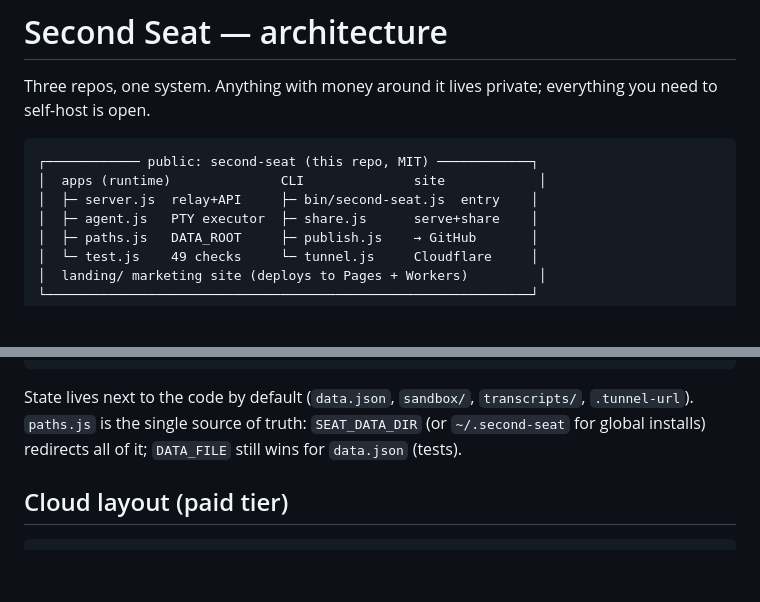
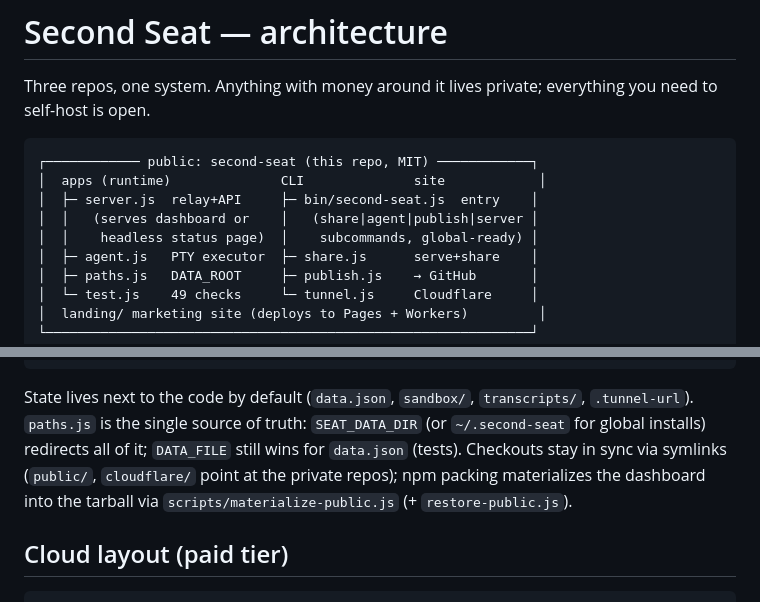
Before and after one commit to Parithosh-Varma/claudecodeshare, a Markdown page: ARCHITECTURE.md, 2 parts joined by grey strips. Rendered like a GitHub page; blank space fills up the shorter version.

Commit message:
arch doc: bin dispatch + pack materialization

```diff
--- a/ARCHITECTURE.md
+++ b/ARCHITECTURE.md
@@ -7,6 +7,8 @@ everything you need to self-host is open.
 ┌──────────── public: second-seat (this repo, MIT) ────────────┐
 │  apps (runtime)              CLI              site            │
 │  ├─ server.js  relay+API     ├─ bin/second-seat.js  entry    │
+│  │   (serves dashboard or    │   (share|agent|publish|server │
+│  │    headless status page)  │    subcommands, global-ready) │
 │  ├─ agent.js   PTY executor  ├─ share.js      serve+share    │
 │  ├─ paths.js   DATA_ROOT     ├─ publish.js    → GitHub       │
 │  └─ test.js    49 checks     └─ tunnel.js     Cloudflare     │
@@ -35,6 +37,9 @@ State lives next to the code by default (`data.json`, `sandbox/`,
 `transcripts/`, `.tunnel-url`). `paths.js` is the single source of
 truth: `SEAT_DATA_DIR` (or `~/.second-seat` for global installs)
 redirects all of it; `DATA_FILE` still wins for `data.json` (tests).
+Checkouts stay in sync via symlinks (`public/`, `cloudflare/` point at
+the private repos); npm packing materializes the dashboard into the
+tarball via `scripts/materialize-public.js` (+ `restore-public.js`).
 
 ## Cloud layout (paid tier)
 
```
